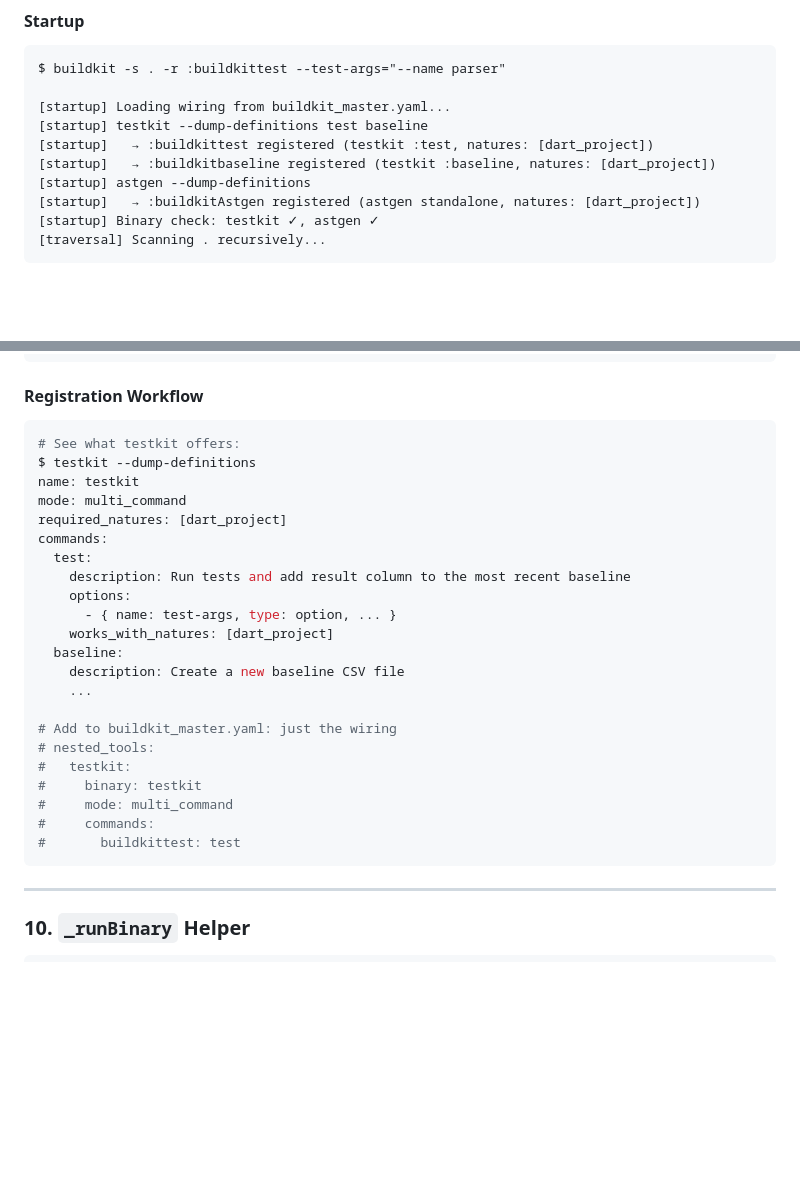
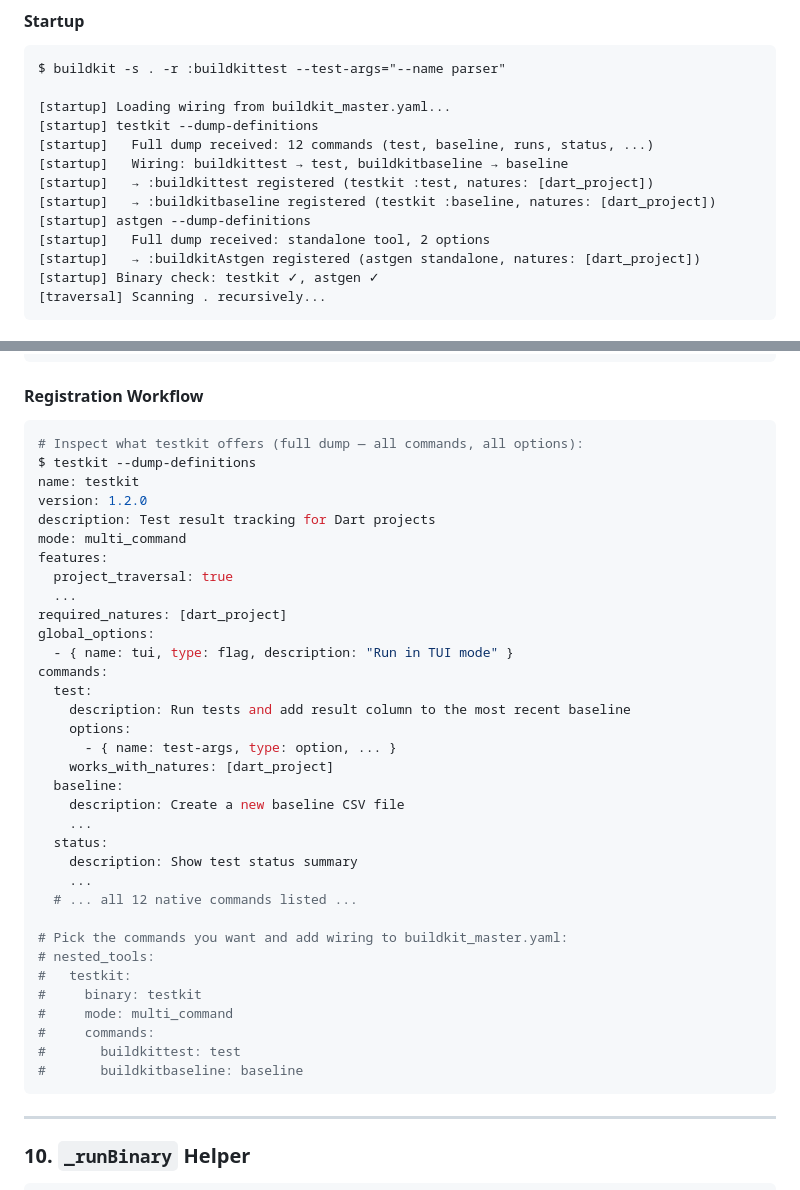
Before and after one commit to al-the-bear/tom_basics, a Markdown page: tom_build_base/doc/tool_inheritance_and_nesting.md, 2 parts joined by grey strips. Rendered like a GitHub page; blank space fills up the shorter version.

````diff
--- a/tom_build_base/doc/tool_inheritance_and_nesting.md
+++ b/tom_build_base/doc/tool_inheritance_and_nesting.md
@@ -595,10 +661,13 @@ nested_tools:
 $ buildkit -s . -r :buildkittest --test-args="--name parser"
 
 [startup] Loading wiring from buildkit_master.yaml...
-[startup] testkit --dump-definitions test baseline
+[startup] testkit --dump-definitions
+[startup]   Full dump received: 12 commands (test, baseline, runs, status, ...)
+[startup]   Wiring: buildkittest → test, buildkitbaseline → baseline
 [startup]   → :buildkittest registered (testkit :test, natures: [dart_project])
 [startup]   → :buildkitbaseline registered (testkit :baseline, natures: [dart_project])
 [startup] astgen --dump-definitions
+[startup]   Full dump received: standalone tool, 2 options
 [startup]   → :buildkitAstgen registered (astgen standalone, natures: [dart_project])
 [startup] Binary check: testkit ✓, astgen ✓
 [traversal] Scanning . recursively...
@@ -628,11 +697,18 @@ Error: Missing required tool binaries:
 #### Registration Workflow
 
 ```bash
-# See what testkit offers:
+# Inspect what testkit offers (full dump — all commands, all options):
 $ testkit --dump-definitions
 name: testkit
+version: 1.2.0
+description: Test result tracking for Dart projects
 mode: multi_command
+features:
+  project_traversal: true
+  ...
 required_natures: [dart_project]
+global_options:
+  - { name: tui, type: flag, description: "Run in TUI mode" }
 commands:
   test:
     description: Run tests and add result column to the most recent baseline
@@ -642,14 +718,19 @@ commands:
   baseline:
     description: Create a new baseline CSV file
     ...
+  status:
+    description: Show test status summary
+    ...
+  # ... all 12 native commands listed ...
 
-# Add to buildkit_master.yaml: just the wiring
+# Pick the commands you want and add wiring to buildkit_master.yaml:
 # nested_tools:
 #   testkit:
 #     binary: testkit
 #     mode: multi_command
 #     commands:
 #       buildkittest: test
+#       buildkitbaseline: baseline
 ```
 
 ---
````
Also changed, not shown: other parts of tom_build_base/doc/tool_inheritance_and_nesting.md (+86 -20 lines).
